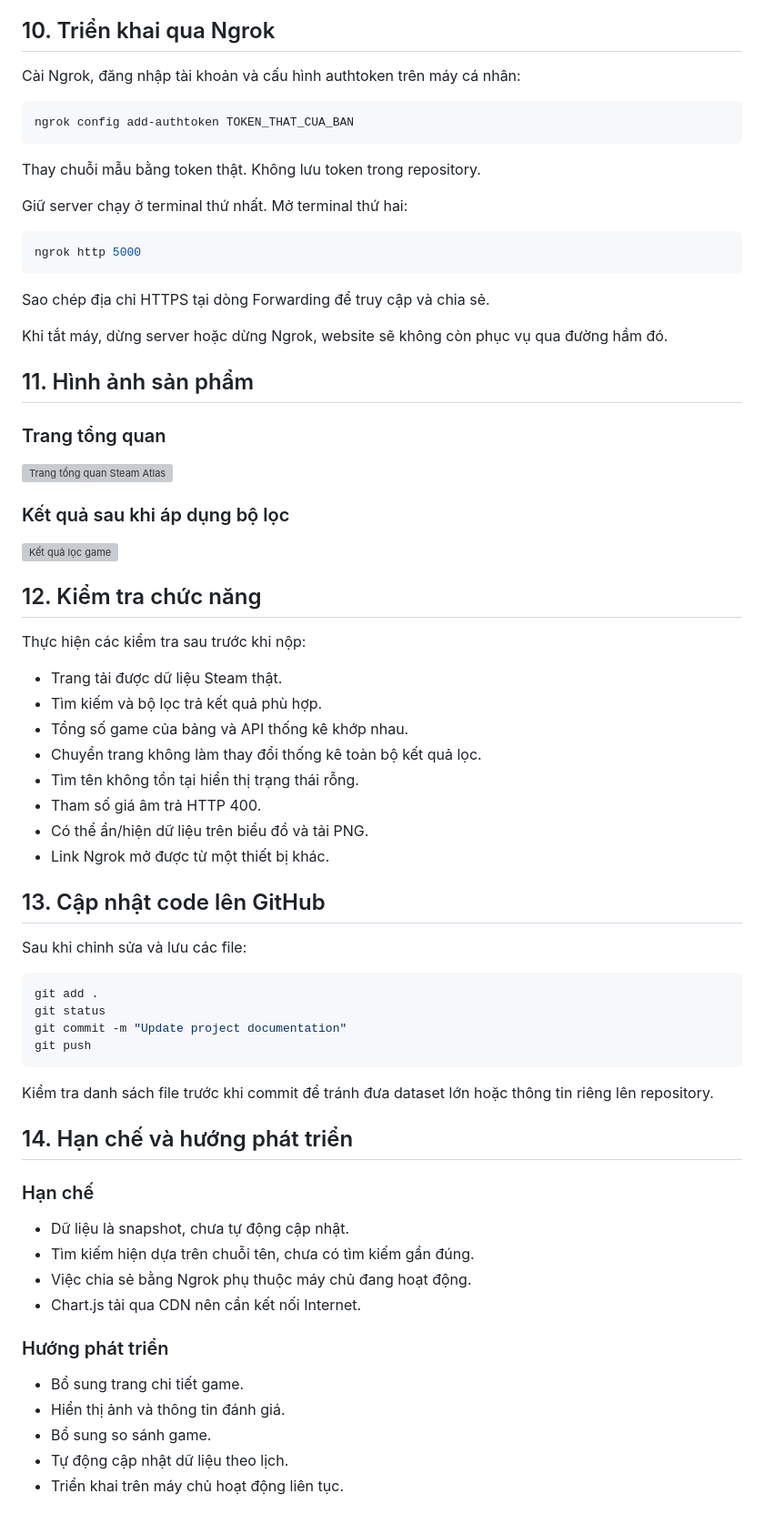
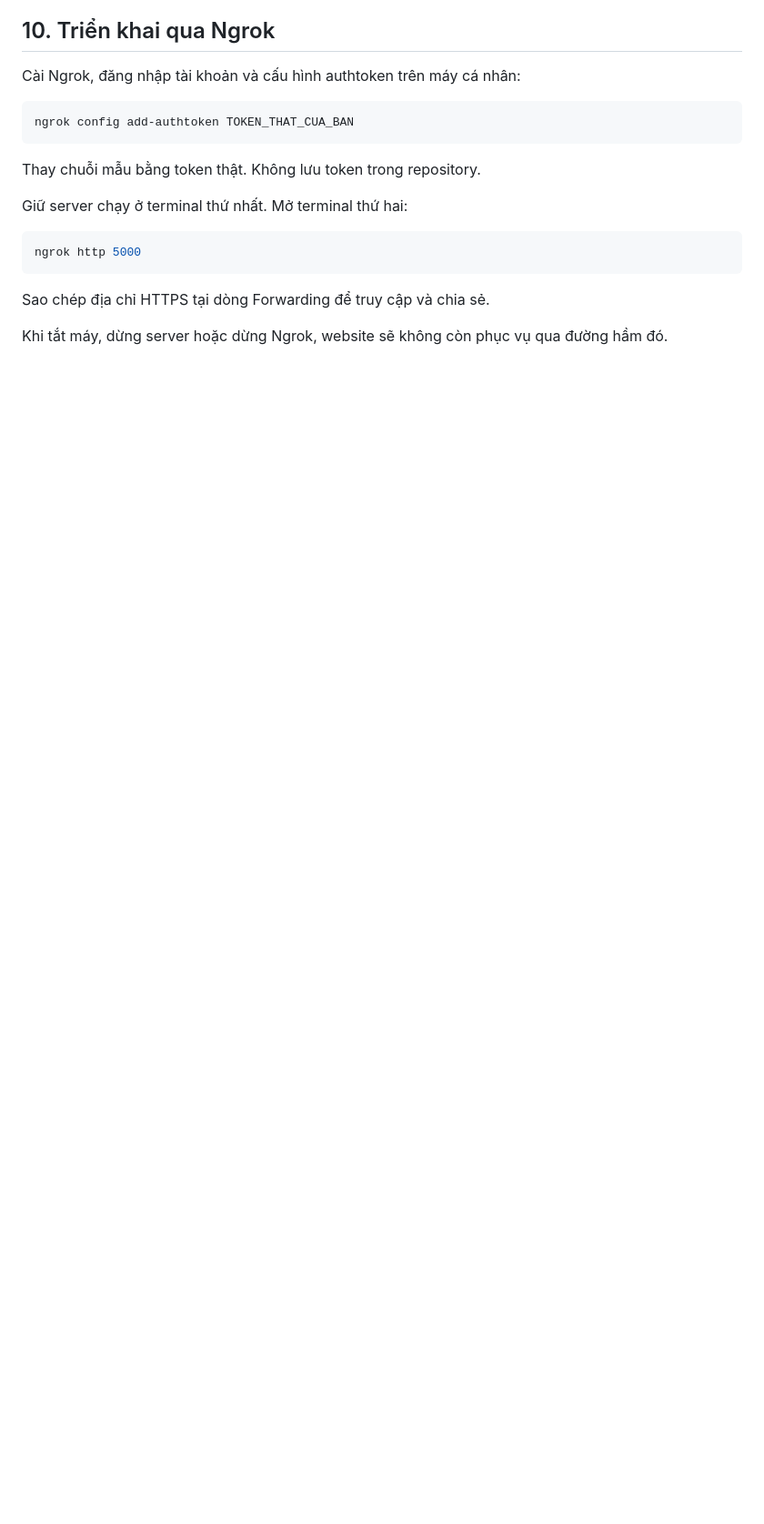
Before and after one commit to Kyzu30/steam-dashboard, a Markdown page: steam-dashboard/README.md, the part around one of its changes. Shown at 91% size. GitHub-like rendering; blank space fills up the shorter version; grey boxes are pictures that could not be loaded.

````diff
--- a/steam-dashboard/README.md
+++ b/steam-dashboard/README.md
@@ -315,56 +313,3 @@ ngrok http 5000
 Sao chép địa chỉ HTTPS tại dòng Forwarding để truy cập và chia sẻ.
 
 Khi tắt máy, dừng server hoặc dừng Ngrok, website sẽ không còn phục vụ qua đường hầm đó.
-
-## 11. Hình ảnh sản phẩm
-
-### Trang tổng quan
-
-![Trang tổng quan Steam Atlas](screenshots/dashboard.png)
-
-### Kết quả sau khi áp dụng bộ lọc
-
-![Kết quả lọc game](screenshots/filtered.png)
-
-## 12. Kiểm tra chức năng
-
-Thực hiện các kiểm tra sau trước khi nộp:
-
-- Trang tải được dữ liệu Steam thật.
-- Tìm kiếm và bộ lọc trả kết quả phù hợp.
-- Tổng số game của bảng và API thống kê khớp nhau.
-- Chuyển trang không làm thay đổi thống kê toàn bộ kết quả lọc.
-- Tìm tên không tồn tại hiển thị trạng thái rỗng.
-- Tham số giá âm trả HTTP 400.
-- Có thể ẩn/hiện dữ liệu trên biểu đồ và tải PNG.
-- Link Ngrok mở được từ một thiết bị khác.
-
-## 13. Cập nhật code lên GitHub
-
-Sau khi chỉnh sửa và lưu các file:
-
-```powershell
-git add .
-git status
-git commit -m "Update project documentation"
-git push
-```
-
-Kiểm tra danh sách file trước khi commit để tránh đưa dataset lớn hoặc thông tin riêng lên repository.
-
-## 14. Hạn chế và hướng phát triển
-
-### Hạn chế
-
-- Dữ liệu là snapshot, chưa tự động cập nhật.
-- Tìm kiếm hiện dựa trên chuỗi tên, chưa có tìm kiếm gần đúng.
-- Việc chia sẻ bằng Ngrok phụ thuộc máy chủ đang hoạt động.
-- Chart.js tải qua CDN nên cần kết nối Internet.
-
-### Hướng phát triển
-
-- Bổ sung trang chi tiết game.
-- Hiển thị ảnh và thông tin đánh giá.
-- Bổ sung so sánh game.
-- Tự động cập nhật dữ liệu theo lịch.
-- Triển khai trên máy chủ hoạt động liên tục.
````
Also changed, not shown: other parts of steam-dashboard/README.md (+3 -5 lines).
